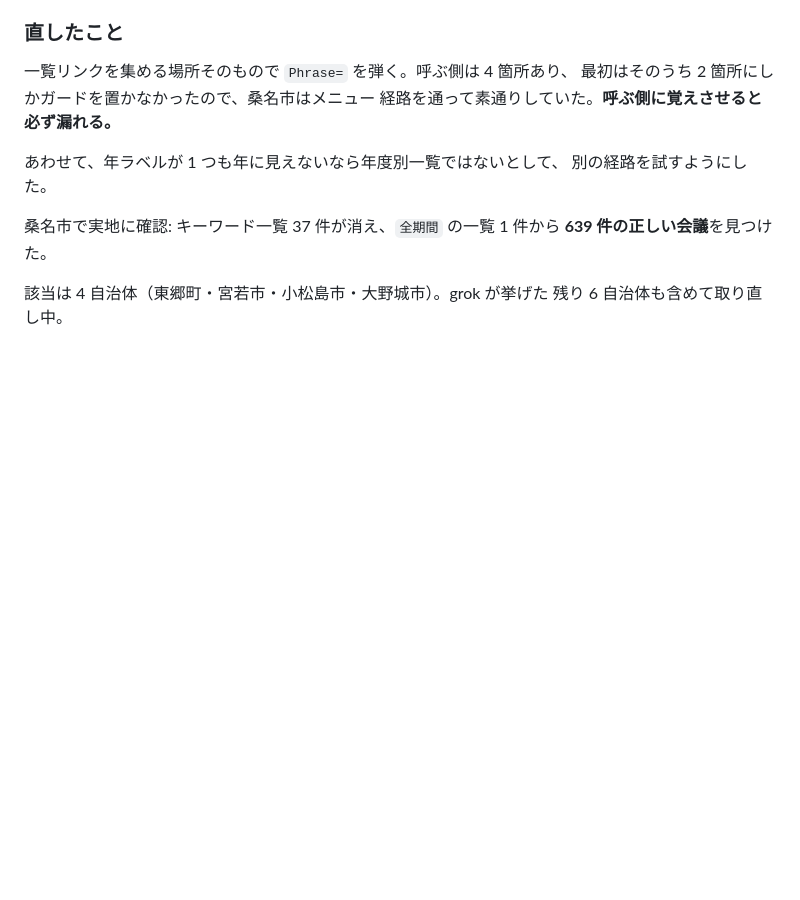
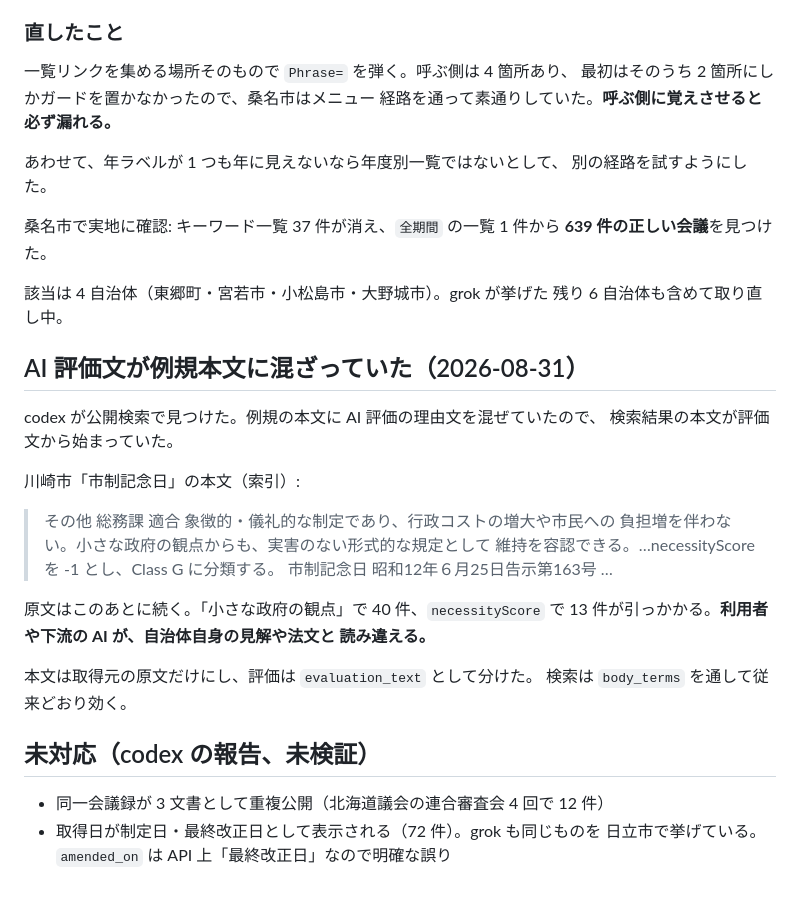
Before and after one commit to mimidesunya/miyabe-tools, a Markdown page: doc/collection-gap-survey.md, the part around the change. GitHub-like rendering; blank space fills up the shorter version.

Commit message:
Record the AI evaluation leak and what is still open
例規本文に AI 評価文が混ざり、検索結果が評価文から始まっていた。
川崎市 40 件。本文と評価を分けた。

Co-Authored-By: Claude Opus 5 (1M context) <noreply@anthropic.com>
Claude-Session: https://claude.ai/code/session_01MHMQTjcX9Vndm2xLMPGrCW

```diff
--- a/doc/collection-gap-survey.md
+++ b/doc/collection-gap-survey.md
@@ -1253,3 +1253,28 @@ grok が公開検索で見つけた。会議録検索システムの**キーワ
 
 該当は 4 自治体（東郷町・宮若市・小松島市・大野城市）。grok が挙げた
 残り 6 自治体も含めて取り直し中。
+
+## AI 評価文が例規本文に混ざっていた（2026-08-31）
+
+codex が公開検索で見つけた。例規の本文に AI 評価の理由文を混ぜていたので、
+検索結果の本文が評価文から始まっていた。
+
+川崎市「市制記念日」の本文（索引）:
+
+> その他 総務課 適合 象徴的・儀礼的な制定であり、行政コストの増大や市民への
+> 負担増を伴わない。小さな政府の観点からも、実害のない形式的な規定として
+> 維持を容認できる。…necessityScore を -1 とし、Class G に分類する。
+> 市制記念日 昭和12年６月25日告示第163号 …
+
+原文はこのあとに続く。「小さな政府の観点」で 40 件、`necessityScore` で
+13 件が引っかかる。**利用者や下流の AI が、自治体自身の見解や法文と
+読み違える。**
+
+本文は取得元の原文だけにし、評価は `evaluation_text` として分けた。
+検索は `body_terms` を通して従来どおり効く。
+
+## 未対応（codex の報告、未検証）
+
+- 同一会議録が 3 文書として重複公開（北海道議会の連合審査会 4 回で 12 件）
+- 取得日が制定日・最終改正日として表示される（72 件）。grok も同じものを
+  日立市で挙げている。`amended_on` は API 上「最終改正日」なので明確な誤り
```
